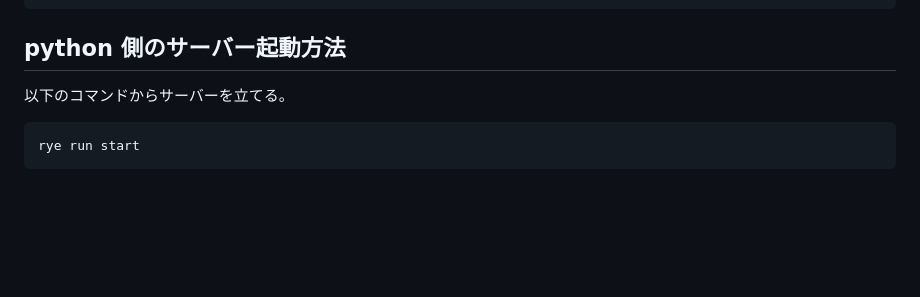
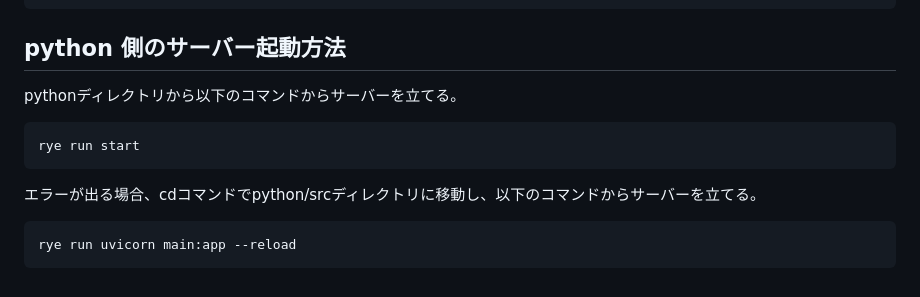
Before and after one commit to yukihito-jokyu/kodomori, a Markdown page: README.md, the part around the change. GitHub-like rendering; blank space fills up the shorter version.

````diff
--- a/README.md
+++ b/README.md
@@ -127,8 +127,14 @@ npm run android
 
 ## python 側のサーバー起動方法
 
-以下のコマンドからサーバーを立てる。
+pythonディレクトリから以下のコマンドからサーバーを立てる。
 
 ```bash
 rye run start
 ```
+
+エラーが出る場合、cdコマンドでpython/srcディレクトリに移動し、以下のコマンドからサーバーを立てる。
+
+```bash
+rye run uvicorn main:app --reload
+```
````
